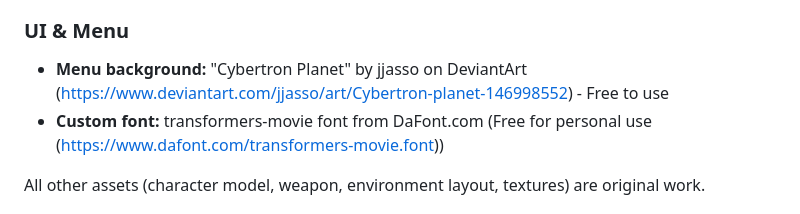
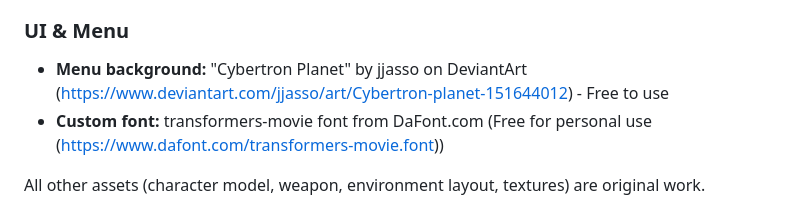
Before and after one commit to 0afro/Project-CyberBots, a Markdown page: README.md, the part around the change. GitHub-like rendering.

Commit message:
Fix menu background link in README
Updated the link for the menu background image in the README.

```diff
--- a/README.md
+++ b/README.md
@@ -170,7 +170,7 @@ Due to the PC drive failure in March 2026, original custom-made building and roa
 - **Vehicle models:** https://www.cgtrader.com/designers/jeremiahm?utm_source=credit&utm_source=credit_item_page
 
 ### UI & Menu
-- **Menu background:** "Cybertron Planet" by jjasso on DeviantArt (https://www.deviantart.com/jjasso/art/Cybertron-planet-146998552) - Free to use
+- **Menu background:** "Cybertron Planet" by jjasso on DeviantArt (https://www.deviantart.com/jjasso/art/Cybertron-planet-151644012) - Free to use
 - **Custom font:** transformers-movie font from DaFont.com (Free for personal use (https://www.dafont.com/transformers-movie.font))
 
 All other assets (character model, weapon, environment layout, textures) are original work.
```
